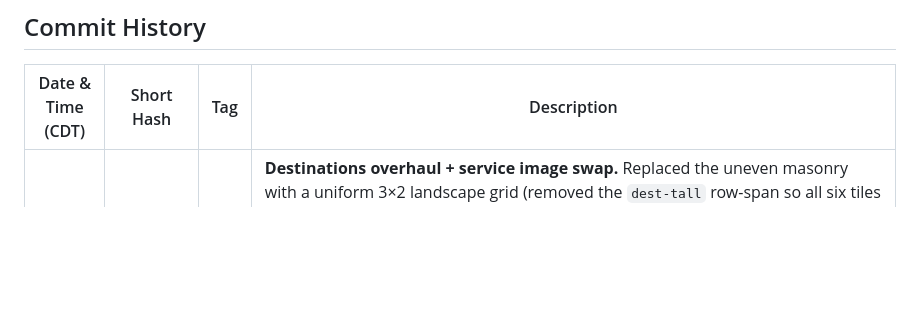
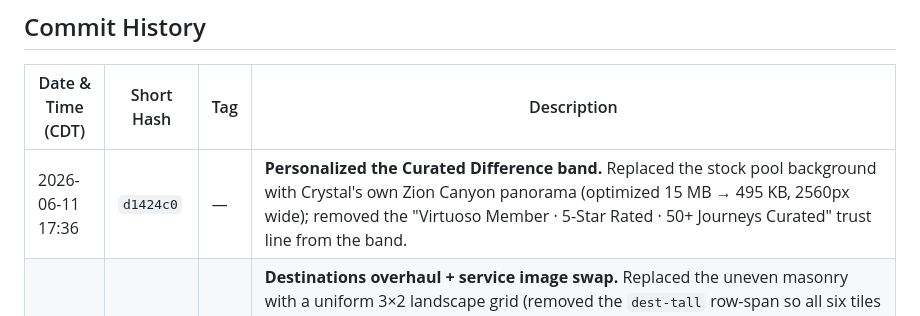
Before and after one commit to birddypoo/curatedtravel, a Markdown page: final_tweaks.md, the part around the change. GitHub-like rendering; blank space fills up the shorter version.

Commit message:
Update final_tweaks.md with Curated Difference band commit
Co-Authored-By: Claude Opus 4.8 <noreply@anthropic.com>

```diff
--- a/final_tweaks.md
+++ b/final_tweaks.md
@@ -12,6 +12,7 @@ Not yet connected to Cloudflare Pages — site is **not public** until we flip t
 
 | Date & Time (CDT)    | Short Hash | Tag | Description |
 |----------------------|------------|-----|-------------|
+| 2026-06-11 17:36     | `d1424c0`  | —   | **Personalized the Curated Difference band.** Replaced the stock pool background with Crystal's own Zion Canyon panorama (optimized 15 MB → 495 KB, 2560px wide); removed the "Virtuoso Member · 5-Star Rated · 50+ Journeys Curated" trust line from the band. |
 | 2026-06-11 17:23     | `1cad34b`  | —   | **Destinations overhaul + service image swap.** Replaced the uneven masonry with a uniform 3×2 landscape grid (removed the `dest-tall` row-span so all six tiles match). Refreshed the imagery with cohesive, warm-toned, commercially-licensed (Unsplash, no attribution) photos: Hawaii (aerial volcanic coast), Alaska (northern lights), Amalfi Coast, Paris (kept), Colorado (snow-capped Rockies), Puerto Rico (vibrant cove); retired Santorini, Bali, Serengeti, Bora Bora, and Maldives. In Services, swapped the photos on cards 02 and 03 (text unchanged). Hero, About, and parallax band untouched. |
 | 2026-06-11 16:07     | `94cddc9`  | —   | **Contact, testimonials & form refinements.** Centered testimonial cards on wide screens (`justify-content: safe center`, falls back to scrollable left-align when they overflow); changed contact heading "Begin Your Bespoke Journey" → "Begin Your Journey" with gold "Journey"; split "Follow Along" into per-network rows each with its own icon (Instagram, Facebook, TikTok); added the TikTok link in the contact list and as a footer icon; shortened the response promise from 48 → 24 hours (lead line + form subtitle); alphabetized the "Type of Trip" dropdown (kept "Other" last). |
 | 2026-06-11 15:49     | `2044ab9`  | —   | **Polish "How It Works" section.** Fixed duplicate numbering (default `<ol>` markers were rendering next to the styled gold circles — global reset covered `ul` but not `ol`); refined the connector-line alignment; added a gold-fill hover state on each step circle (lift + soft shadow); shortened step 4 heading "Reserve & Travel" → "Travel". |
```
